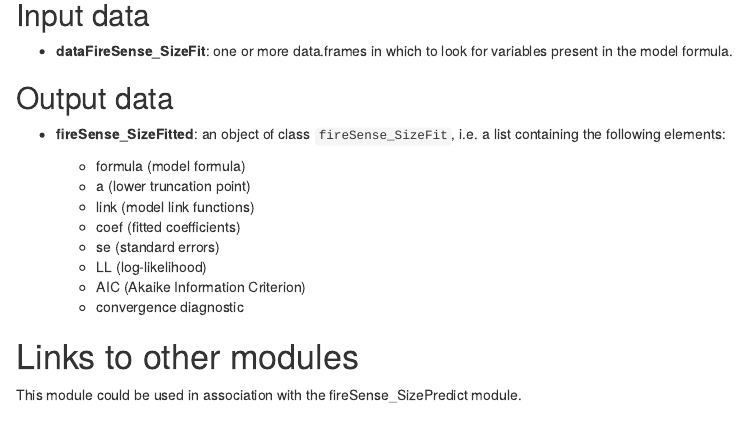
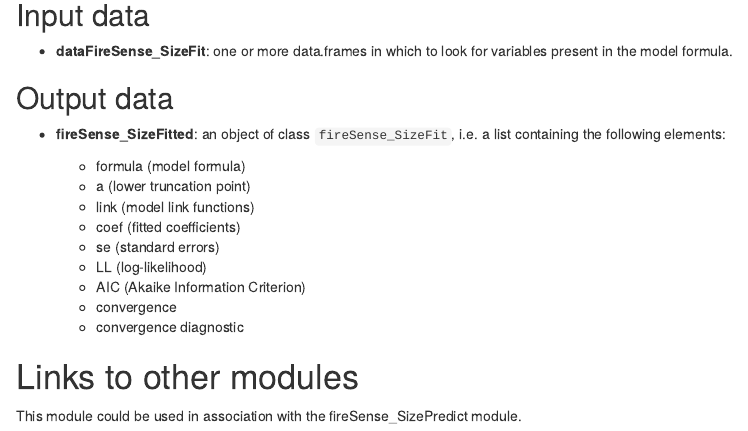
Before and after one commit to PredictiveEcology/fireSense_SizeFit, an R Markdown document (fireSense_SizeFit.Rmd): the page in a window 1100 px wide, from 2600 px down. Rendered offline with R 4.5, knitr and Pandoc, with nearby package versions.

Commit message:
Update Rmd to match outputs

```diff
--- a/fireSense_SizeFit.Rmd
+++ b/fireSense_SizeFit.Rmd
@@ -108,6 +108,7 @@ Events are scheduled as follows:
     - se (standard errors)
     - LL (log-likelihood)
     - AIC (Akaike Information Criterion)
+    - convergence
     - convergence diagnostic
 
 # Links to other modules
```
